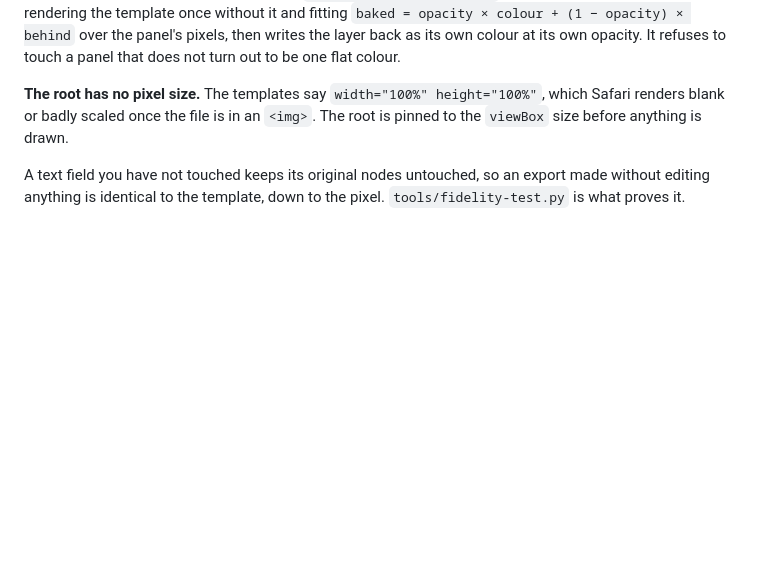
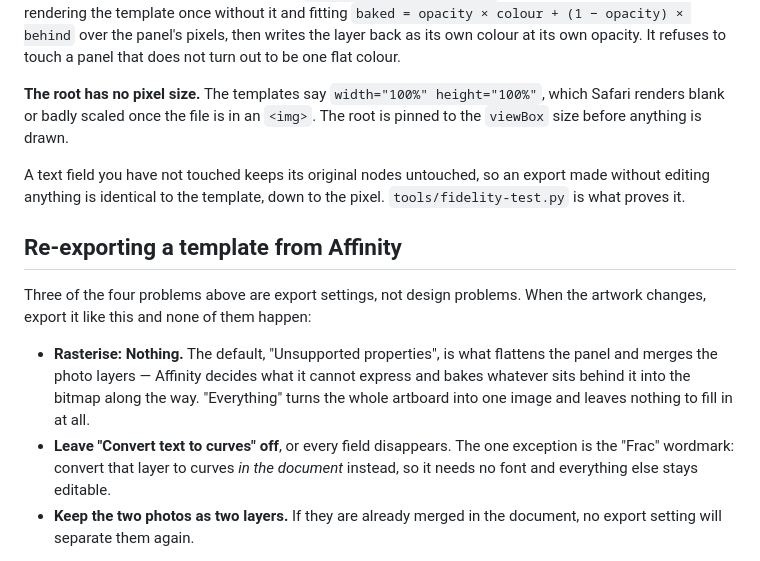
Before and after one commit to SchndrDavid/fracify, a Markdown page: README.md, the part around one of its changes. GitHub-like rendering; blank space fills up the shorter version.

```diff
--- a/README.md
+++ b/README.md
@@ -131,3 +131,19 @@ A text field you have not touched keeps its original nodes untouched, so an
 export made without editing anything is identical to the template, down to the
 pixel. `tools/fidelity-test.py` is what proves it.
 
+## Re-exporting a template from Affinity
+
+Three of the four problems above are export settings, not design problems. When
+the artwork changes, export it like this and none of them happen:
+
+- **Rasterise: Nothing.** The default, "Unsupported properties", is what
+  flattens the panel and merges the photo layers — Affinity decides what it
+  cannot express and bakes whatever sits behind it into the bitmap along the
+  way. "Everything" turns the whole artboard into one image and leaves nothing
+  to fill in at all.
+- **Leave "Convert text to curves" off**, or every field disappears. The one
+  exception is the "Frac" wordmark: convert that layer to curves *in the
+  document* instead, so it needs no font and everything else stays editable.
+- **Keep the two photos as two layers.** If they are already merged in the
+  document, no export setting will separate them again.
+
```
Also changed, not shown: other parts of README.md (+13 -0 lines).
